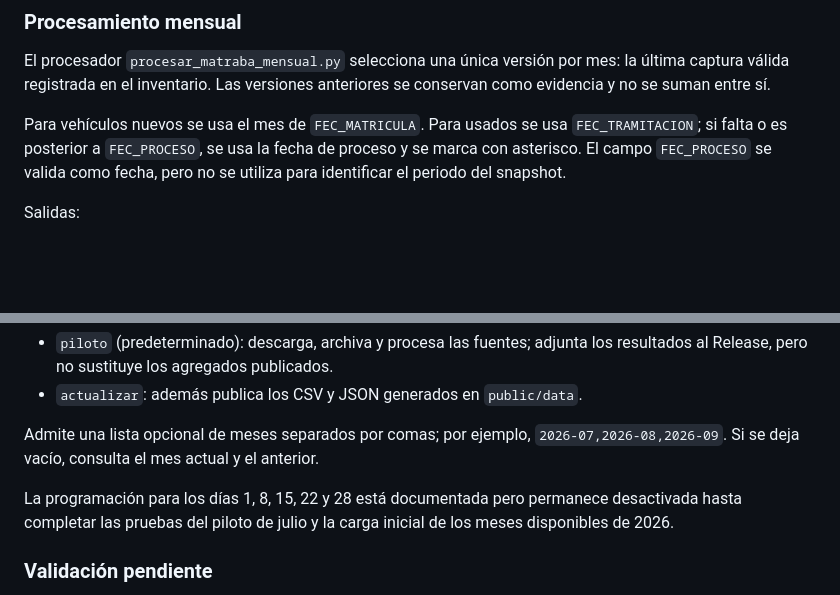
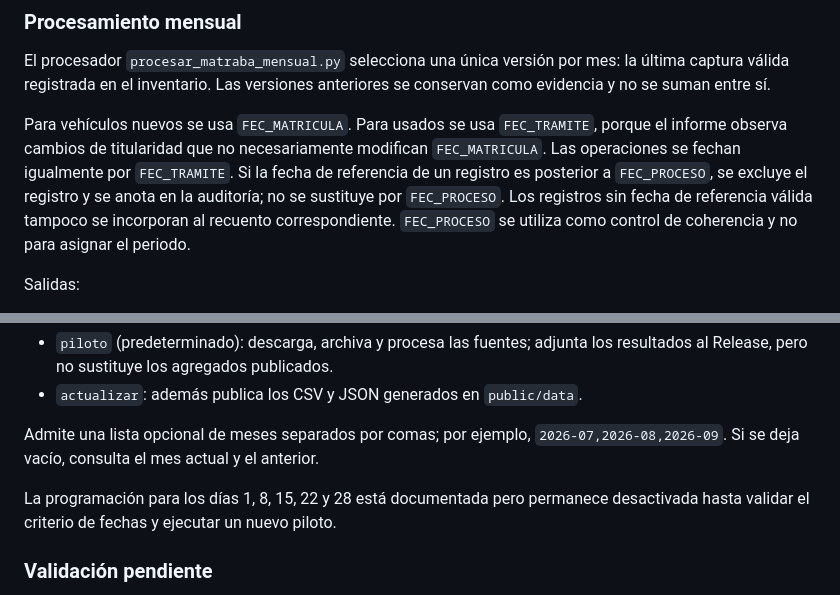
Before and after one commit to salmontotheiron-max/motocicletas, a Markdown page: README.md, 2 parts joined by grey strips. GitHub-like rendering; blank space fills up the shorter version.

Commit message:
Documenta criterio definitivo de fechas y auditoría

```diff
--- a/README.md
+++ b/README.md
@@ -45,7 +45,7 @@ Cada ejecución crea un Release de barrido. Un ZIP con el mismo nombre/hash que
 
 El procesador `procesar_matraba_mensual.py` selecciona una única versión por mes: la última captura válida registrada en el inventario. Las versiones anteriores se conservan como evidencia y no se suman entre sí.
 
-Para vehículos nuevos se usa el mes de `FEC_MATRICULA`. Para usados se usa `FEC_TRAMITACION`; si falta o es posterior a `FEC_PROCESO`, se usa la fecha de proceso y se marca con asterisco. El campo `FEC_PROCESO` se valida como fecha, pero no se utiliza para identificar el periodo del snapshot.
+Para vehículos nuevos se usa `FEC_MATRICULA`. Para usados se usa `FEC_TRAMITE`, porque el informe observa cambios de titularidad que no necesariamente modifican `FEC_MATRICULA`. Las operaciones se fechan igualmente por `FEC_TRAMITE`. Si la fecha de referencia de un registro es posterior a `FEC_PROCESO`, se excluye el registro y se anota en la auditoría; no se sustituye por `FEC_PROCESO`. Los registros sin fecha de referencia válida tampoco se incorporan al recuento correspondiente. `FEC_PROCESO` se utiliza como control de coherencia y no para asignar el periodo.
 
 Salidas:
 
@@ -67,7 +67,7 @@ El workflow `.github/workflows/actualizar-matraba.yml` se ejecuta manualmente de
 
 Admite una lista opcional de meses separados por comas; por ejemplo, `2026-07,2026-08,2026-09`. Si se deja vacío, consulta el mes actual y el anterior.
 
-La programación para los días 1, 8, 15, 22 y 28 está documentada pero permanece desactivada hasta completar las pruebas del piloto de julio y la carga inicial de los meses disponibles de 2026.
+La programación para los días 1, 8, 15, 22 y 28 está documentada pero permanece desactivada hasta validar el criterio de fechas y ejecutar un nuevo piloto.
 
 ### Validación pendiente
 
```
